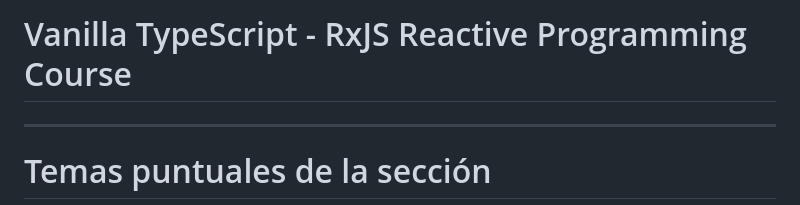
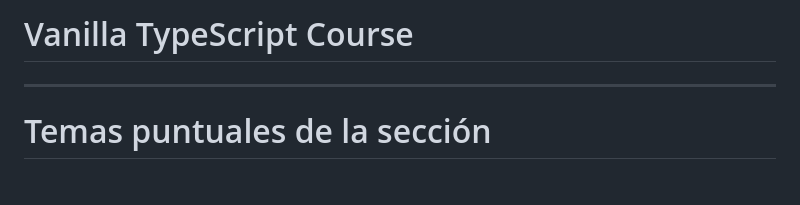
Before and after one commit to abelborit/vanilla-typescript-course, a Markdown page: README.md, the part around the change. GitHub-like rendering; blank space fills up the shorter version.

Commit message:
[DOCS] update README

```diff
--- a/README.md
+++ b/README.md
@@ -1,4 +1,4 @@
-# Vanilla TypeScript - RxJS Reactive Programming Course
+# Vanilla TypeScript Course
 
 ---
 
```
